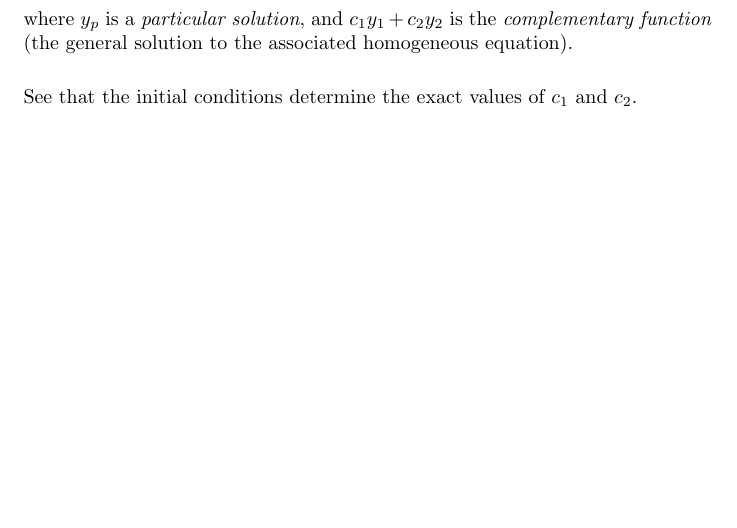
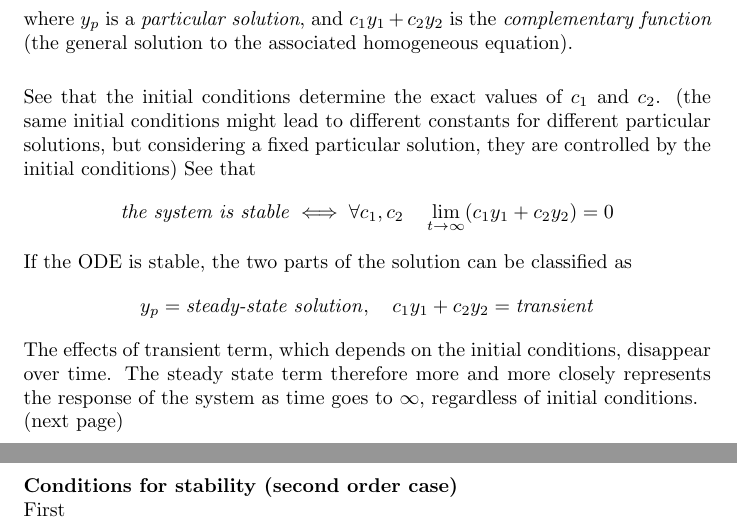
Before and after one commit to pigmaster96/mathtex, a LaTeX thesis (wiki/appendix_2/appendix_2.tex): part of page 68 of 69 before the commit and two parts of pages 68 and 69 of 70 after it, the two joined at a grey line, cut so that both start at the same text, the shorter picture padded with empty space. Compiled offline with pdfLaTeX.

Commit message:
stability half done

```diff
--- a/wiki/appendix_2/appendix_2.tex
+++ b/wiki/appendix_2/appendix_2.tex
@@ -2052,7 +2052,22 @@ y=c_1y_1+c_2y_2+y_p,\quad\text{$c_1,c_2$ arbitrary constants}
 where $y_p$ is a \textit{particular solution}, and $c_1y_1+c_2y_2$ is the \textit{complementary function} (the
 general solution to the associated homogeneous equation).\\
 \vspace{1mm}\\
-See that the initial conditions determine the exact values of $c_1$ and $c_2$.
+See that the initial conditions determine the exact values of $c_1$ and $c_2$. (the same initial conditions
+might lead to different constants for different particular solutions, but considering a
+fixed particular solution, they are controlled by the initial conditions) See that
+\begin{equation*}
+\text{\textit{the system is stable}}\iff\forall c_1,c_2\quad\lim_{t\to\infty}(c_1y_1+c_2y_2)=0
+\end{equation*}
+If the ODE is stable, the two parts of the solution can be classified as
+\begin{equation*}
+y_p=\text{\textit{steady-state solution}},\quad c_1y_1+c_2y_2=\text{\textit{transient}}
+\end{equation*}
+The effects of transient term, which depends on the initial conditions, disappear over time.
+The steady state term therefore more and more closely represents the response of the system as time goes to $\infty$, regardless of initial conditions.\\
+(next page)\\
+\newpage
+\noindent\textbf{Conditions for stability (second order case)}\\
+First
 
 
 
```
Also changed, not shown: wiki/appendix_2/appendix_2.pdf, 3 other files.
